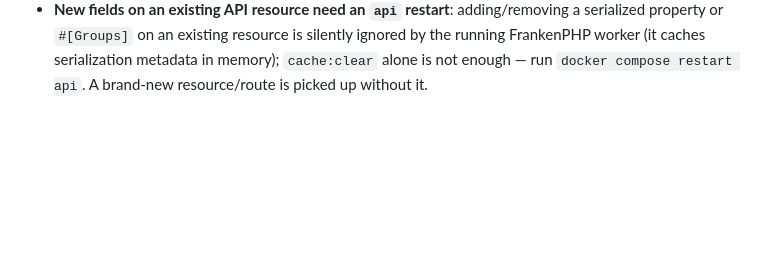
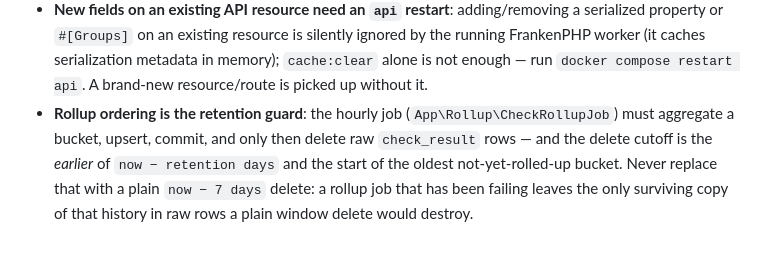
Before and after one commit to lucasboerner/pulse, a Markdown page: CLAUDE.md, the part around the change. Drawn GitHub-style; blank space fills up the shorter version.

Commit message:
docs: note the rollup ordering and the retention guard
Record that the hourly job must aggregate, commit, then delete, and that
the delete cutoff is the earlier of the retention window and the oldest
unrolled bucket — so the next session does not reintroduce a plain
seven-day delete that would destroy unrolled history.

```diff
--- a/CLAUDE.md
+++ b/CLAUDE.md
@@ -136,3 +136,4 @@ pulse/
 - **Mercure hub is 1.0**: `dunglas/mercure` enforces RFC 9068, so every publisher and (future) subscriber JWT must be protocol `1.0` with a trusted `iss` (`https://localhost` by default), an `aud` pinned to the exact URL that side posts to, and a `typ: at+jwt` header — the legacy bundle-default token is rejected with a 401.
 - **Async code needs a worker restart**: `worker` and `scheduler` run long-lived `messenger:consume`, so after changing message-handler code run `docker compose restart worker scheduler` before testing the async path live — the live-mounted edit alone is not picked up by the running process.
 - **New fields on an existing API resource need an `api` restart**: adding/removing a serialized property or `#[Groups]` on an existing resource is silently ignored by the running FrankenPHP worker (it caches serialization metadata in memory); `cache:clear` alone is not enough — run `docker compose restart api`. A brand-new resource/route is picked up without it.
+- **Rollup ordering is the retention guard**: the hourly job (`App\Rollup\CheckRollupJob`) must aggregate a bucket, upsert, commit, and only then delete raw `check_result` rows — and the delete cutoff is the *earlier* of `now − retention days` and the start of the oldest not-yet-rolled-up bucket. Never replace that with a plain `now − 7 days` delete: a rollup job that has been failing leaves the only surviving copy of that history in raw rows a plain window delete would destroy.
```
